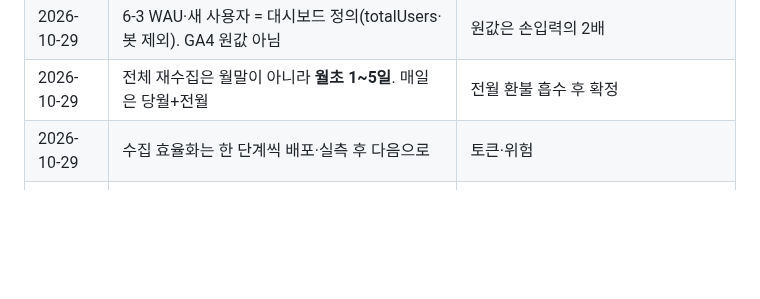
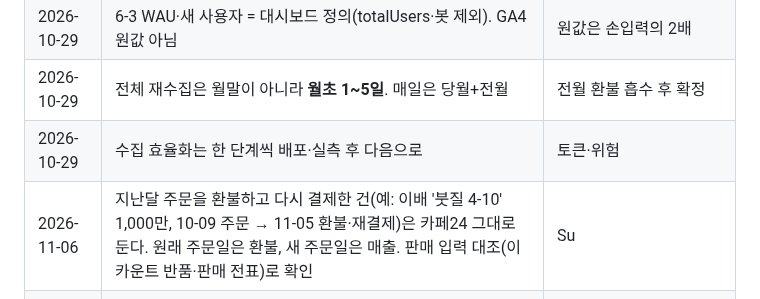
Before and after one commit to Su-pbg/dashboard, a Markdown page: HANDOFF.md, the part around the change. GitHub-like rendering; blank space fills up the shorter version.

Commit message:
[claude] docs: HANDOFF — 지난달 주문 환불 후 재결제는 카페24 그대로(판매 입력 대조로 확인)
Co-Authored-By: Claude Opus 5.5 <noreply@anthropic.com>

```diff
--- a/HANDOFF.md
+++ b/HANDOFF.md
@@ -50,6 +50,7 @@
 | 2026-10-29 | 6-3 WAU·새 사용자 = 대시보드 정의(totalUsers·봇 제외). GA4 원값 아님 | 원값은 손입력의 2배 |
 | 2026-10-29 | 전체 재수집은 월말이 아니라 **월초 1~5일**. 매일은 당월+전월 | 전월 환불 흡수 후 확정 |
 | 2026-10-29 | 수집 효율화는 한 단계씩 배포·실측 후 다음으로 | 토큰·위험 |
+| 2026-11-06 | 지난달 주문을 환불하고 다시 결제한 건(예: 이배 '붓질 4-10' 1,000만, 10-09 주문 → 11-05 환불·재결제)은 카페24 그대로 둔다. 원래 주문일은 환불, 새 주문일은 매출. 판매 입력 대조(이카운트 반품·판매 전표)로 확인 | Su |
 | 2026-11-06 | 맥북프로도 로컬로 다시 쓴다(Mac mini 와 병행). 슬랙봇 self-hosted 러너는 Mac mini 그대로 | Su |
 | 2026-11-05 | 카페24 앱 스코프는 13개 전부 받는다(앱 쓰기 포함). 재인증은 `/cafe24auth` 로만 | Su, 재인증 반복 방지 |
 | 2026-10-30 | slackbot 은 비공개 유지, 잡은 Mac mini self-hosted 러너로 | 히스토리에 cafe24 refresh token 85건 → 공개 불가. 시크릿은 GitHub 에 그대로 |
```
